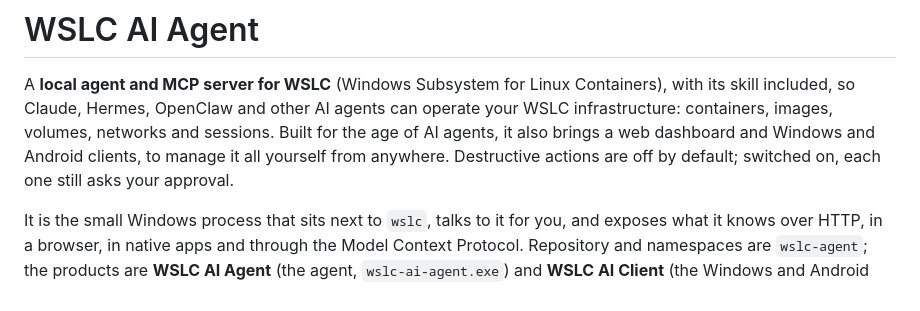
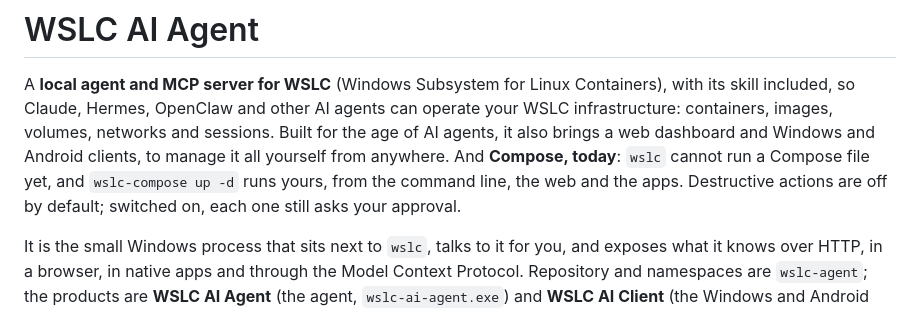
Before and after one commit to Berpiztu/wslc-ai-agent, a Markdown page: README.md, the part around the change. Rendered like a GitHub page.

Commit message:
README: Compose in the first paragraph

```diff
--- a/README.md
+++ b/README.md
@@ -5,8 +5,10 @@ Containers), with its skill included, so Claude, Hermes, OpenClaw and other
 AI agents can operate your WSLC infrastructure: containers, images, volumes,
 networks and sessions. Built for the age of AI agents, it also brings a web
 dashboard and Windows and Android clients, to manage it all yourself from
-anywhere. Destructive actions are off by default; switched on, each one
-still asks your approval.
+anywhere. And **Compose, today**: `wslc` cannot run a Compose file yet, and
+`wslc-compose up -d` runs yours, from the command line, the web and the apps.
+Destructive actions are off by default; switched on, each one still asks
+your approval.
 
 It is the small Windows process that sits next to `wslc`, talks to it for you,
 and exposes what it knows over HTTP, in a browser, in native apps and through
```
